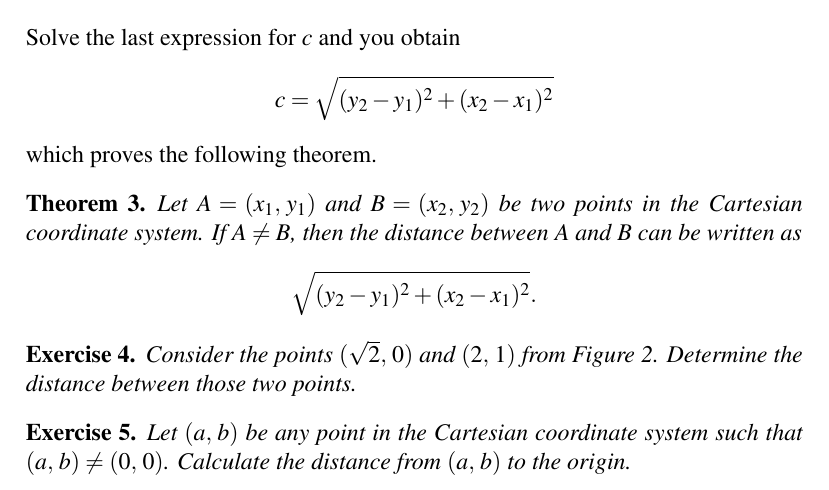
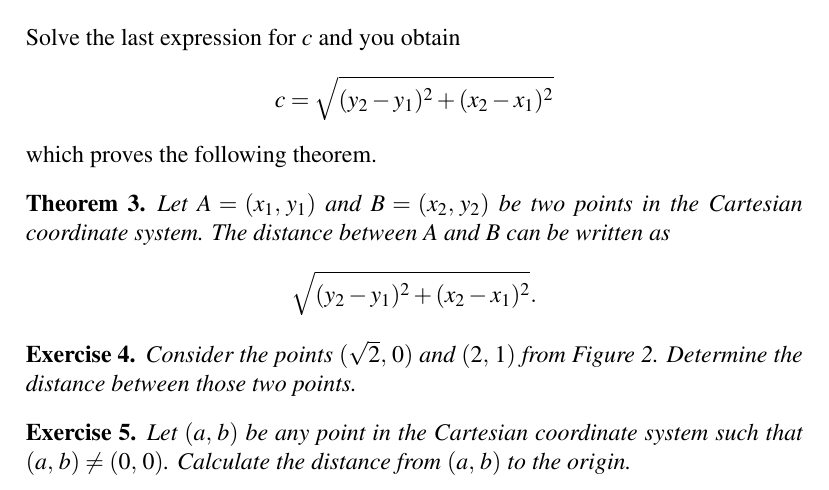
Before and after one commit to mvngu/hsnote, a LaTeX document (03_cartesian.tex): part of page 3 of 3, cut so that both start at the same text. Compiled offline with pdfLaTeX.

Commit message:
Clarify the statement of a theorem.

```diff
--- a/03_cartesian.tex
+++ b/03_cartesian.tex
@@ -174,8 +174,8 @@ which proves the following theorem.
 \begin{theorem}
 \label{thm:distance_between_two_points}
 Let $A = \tuple{x_1}{y_1}$ and $B = \tuple{x_2}{y_2}$ be two points in
-the Cartesian coordinate system.  If $A \neq B$, then the distance
-between $A$ and $B$ can be written as
+the Cartesian coordinate system.  The distance between $A$ and $B$ can
+be written as
 \[
 \sqrt{
   (y_2 - y_1)^2
```
